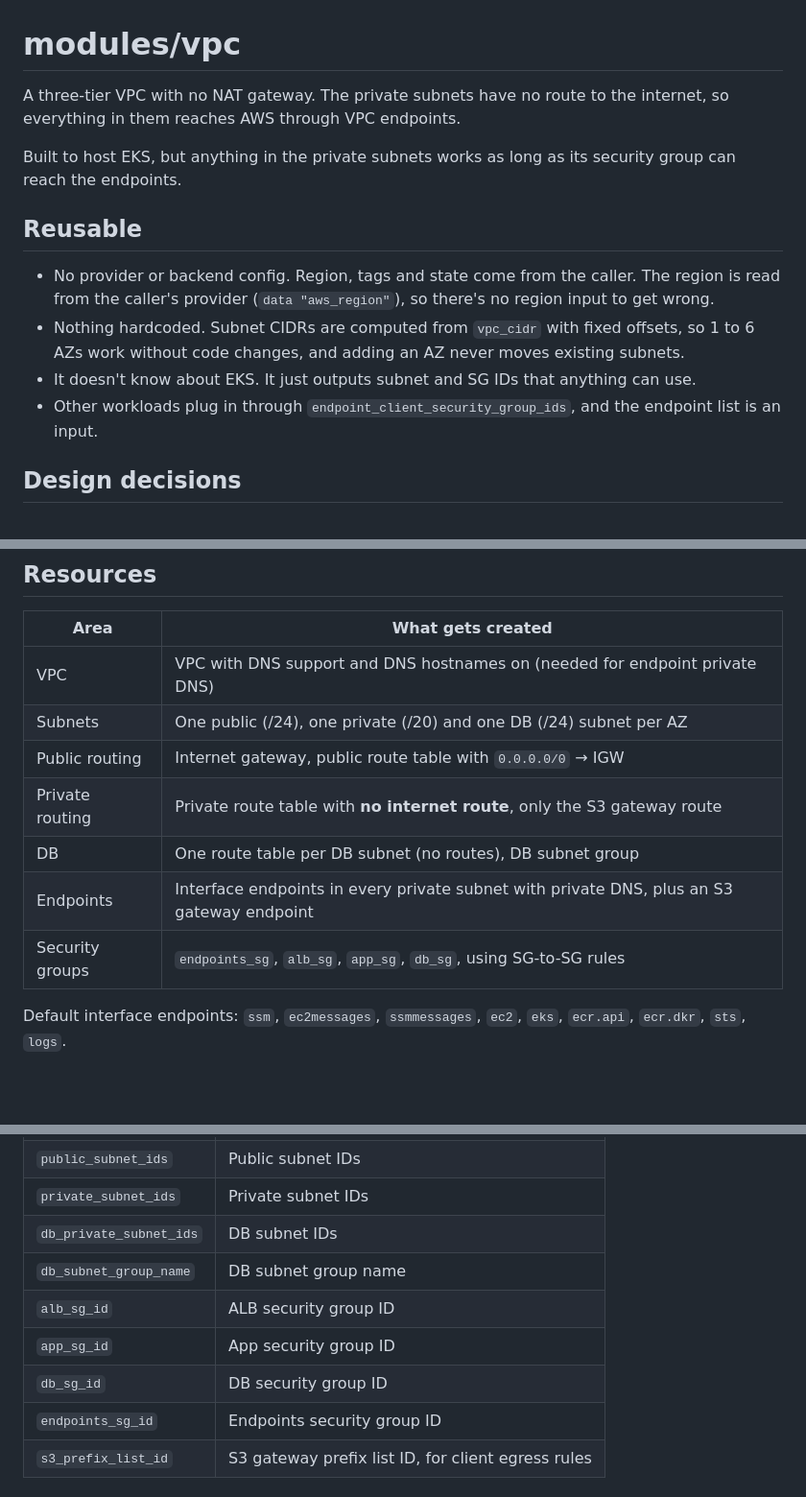
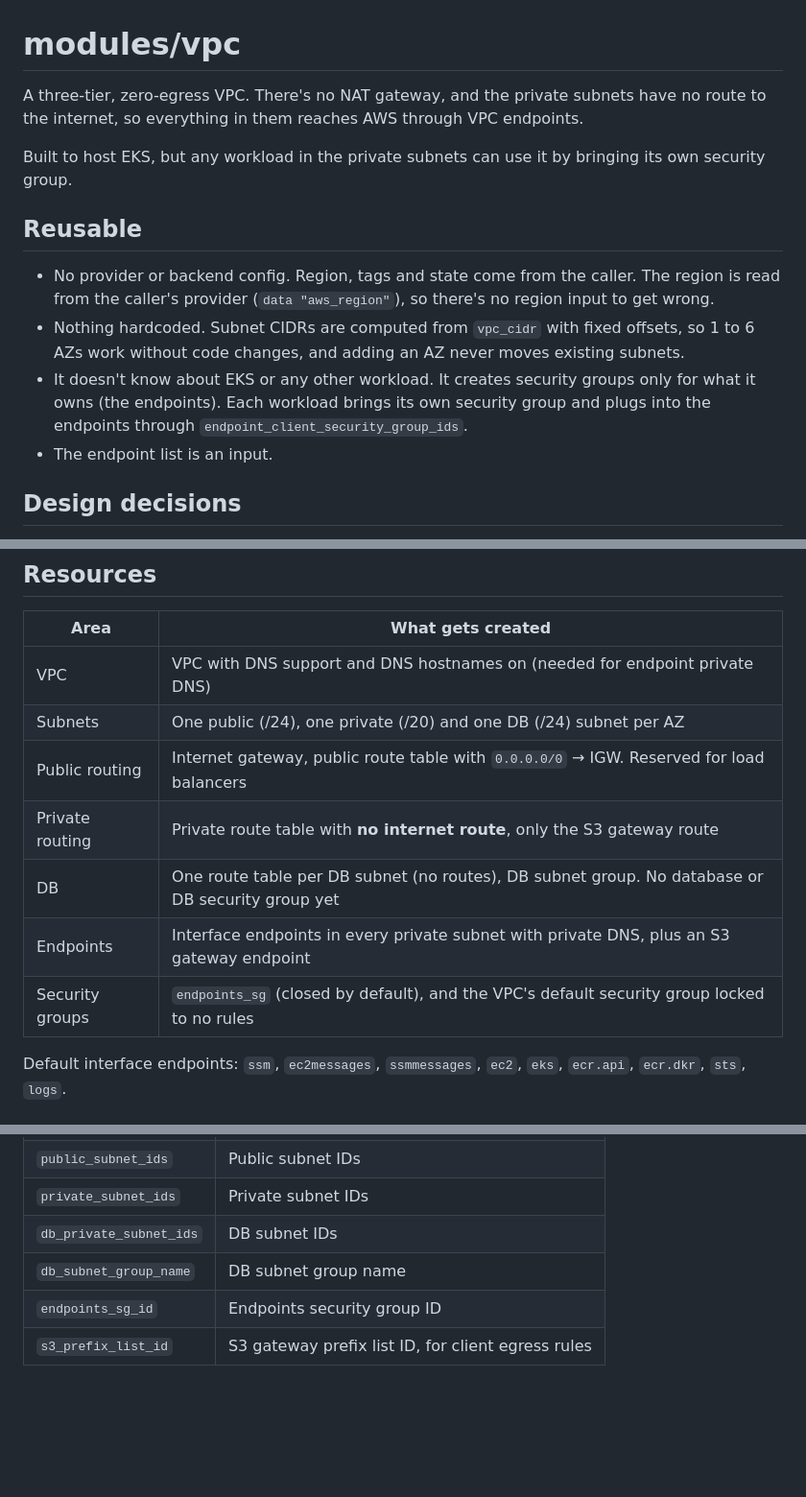
Before and after one commit to sheriffmj/sadia_vpc, a Markdown page: modules/vpc/README.MD, 3 parts joined by grey strips. Shown at 96% size. Rendered like a GitHub page; blank space fills up the shorter version.

```diff
--- a/modules/vpc/README.MD
+++ b/modules/vpc/README.MD
@@ -1,15 +1,15 @@
 # modules/vpc
 
-A three-tier VPC with no NAT gateway. The private subnets have no route to the internet, so everything in them reaches AWS through VPC endpoints.
+A three-tier, zero-egress VPC. There's no NAT gateway, and the private subnets have no route to the internet, so everything in them reaches AWS through VPC endpoints.
 
-Built to host EKS, but anything in the private subnets works as long as its security group can reach the endpoints.
+Built to host EKS, but any workload in the private subnets can use it by bringing its own security group.
 
 ## Reusable
 
 - No provider or backend config. Region, tags and state come from the caller. The region is read from the caller's provider (`data "aws_region"`), so there's no region input to get wrong.
 - Nothing hardcoded. Subnet CIDRs are computed from `vpc_cidr` with fixed offsets, so 1 to 6 AZs work without code changes, and adding an AZ never moves existing subnets.
-- It doesn't know about EKS. It just outputs subnet and SG IDs that anything can use.
-- Other workloads plug in through `endpoint_client_security_group_ids`, and the endpoint list is an input.
+- It doesn't know about EKS or any other workload. It creates security groups only for what it owns (the endpoints). Each workload brings its own security group and plugs into the endpoints through `endpoint_client_security_group_ids`.
+- The endpoint list is an input.
 
 ## Design decisions
 
@@ -48,11 +54,11 @@ Why: add-ons need different endpoints (load balancer controller, autoscaler, Kar
 |---|---|
 | VPC | VPC with DNS support and DNS hostnames on (needed for endpoint private DNS) |
 | Subnets | One public (/24), one private (/20) and one DB (/24) subnet per AZ |
-| Public routing | Internet gateway, public route table with `0.0.0.0/0` → IGW |
+| Public routing | Internet gateway, public route table with `0.0.0.0/0` → IGW. Reserved for load balancers |
 | Private routing | Private route table with **no internet route**, only the S3 gateway route |
-| DB | One route table per DB subnet (no routes), DB subnet group |
+| DB | One route table per DB subnet (no routes), DB subnet group. No database or DB security group yet |
 | Endpoints | Interface endpoints in every private subnet with private DNS, plus an S3 gateway endpoint |
-| Security groups | `endpoints_sg`, `alb_sg`, `app_sg`, `db_sg`, using SG-to-SG rules |
+| Security groups | `endpoints_sg` (closed by default), and the VPC's default security group locked to no rules |
 
 Default interface endpoints: `ssm`, `ec2messages`, `ssmmessages`, `ec2`, `eks`, `ecr.api`, `ecr.dkr`, `sts`, `logs`.
 
@@ -130,9 +132,6 @@ module "vpc" {
 | `private_subnet_ids` | Private subnet IDs |
 | `db_private_subnet_ids` | DB subnet IDs |
 | `db_subnet_group_name` | DB subnet group name |
-| `alb_sg_id` | ALB security group ID |
-| `app_sg_id` | App security group ID |
-| `db_sg_id` | DB security group ID |
 | `endpoints_sg_id` | Endpoints security group ID |
 | `s3_prefix_list_id` | S3 gateway prefix list ID, for client egress rules |
 
```
Also changed, not shown: other parts of modules/vpc/README.MD (+14 -12 lines), README.md (+6 -2 lines), envs/dev/README.md (+0 -1 lines), docs/architecture.png (added), 6 other files.
